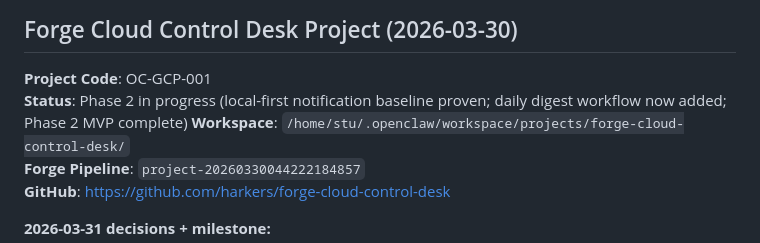
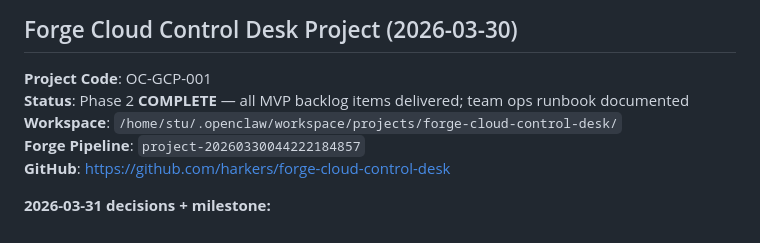
Before and after one commit to harkers/forge-email-server, a Markdown page: MEMORY.md, the part around the change. Rendered like a GitHub page.

Commit message:
memory: GCCD Phase 2 COMPLETE — team ops runbook delivered

```diff
--- a/MEMORY.md
+++ b/MEMORY.md
@@ -460,7 +460,7 @@ orderededge-sentinel/
 ## Forge Cloud Control Desk Project (2026-03-30)
 
 **Project Code**: OC-GCP-001
-**Status**: Phase 2 in progress (local-first notification baseline proven; daily digest workflow now added; Phase 2 MVP complete)
+**Status**: Phase 2 **COMPLETE** — all MVP backlog items delivered; team ops runbook documented
 **Workspace**: `/home/stu/.openclaw/workspace/projects/forge-cloud-control-desk/`
 **Forge Pipeline**: `project-20260330044222184857`
 **GitHub**: https://github.com/harkers/forge-cloud-control-desk
```
